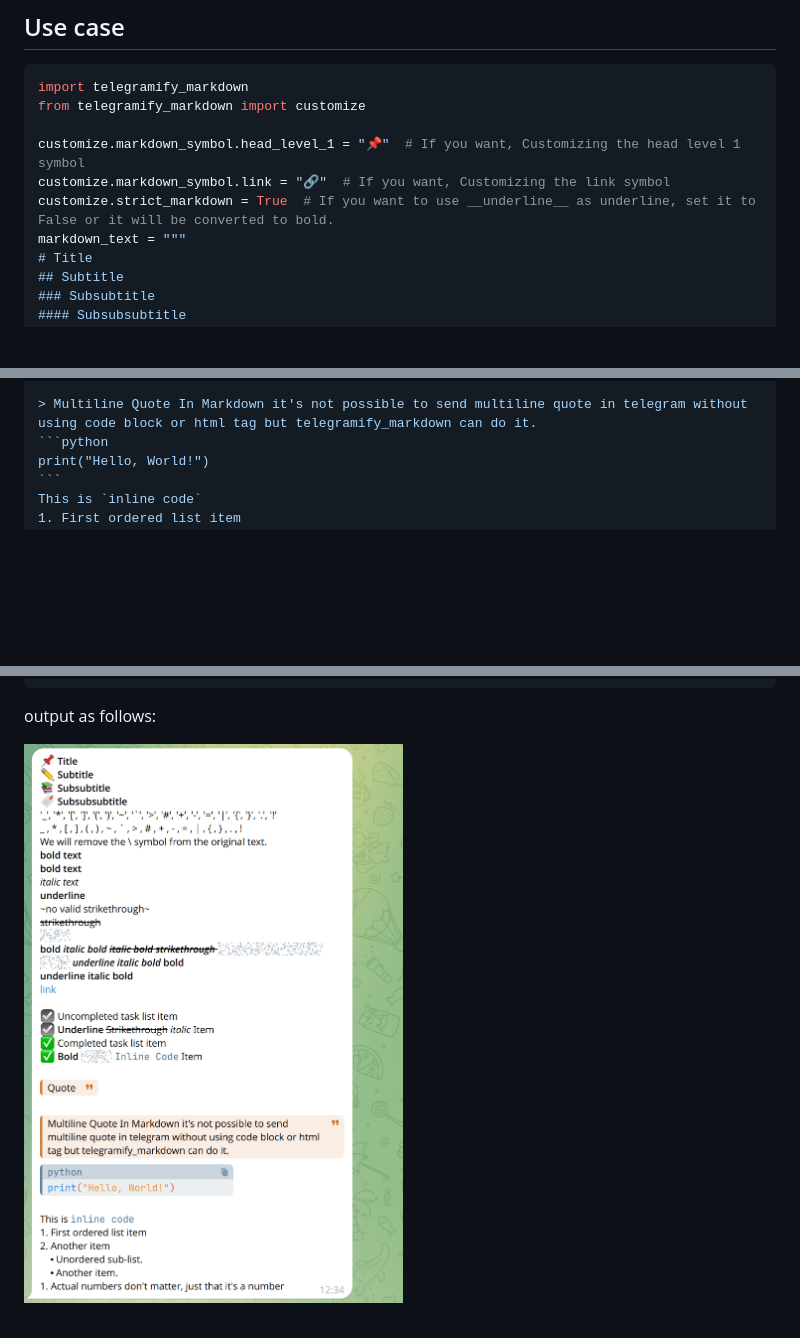
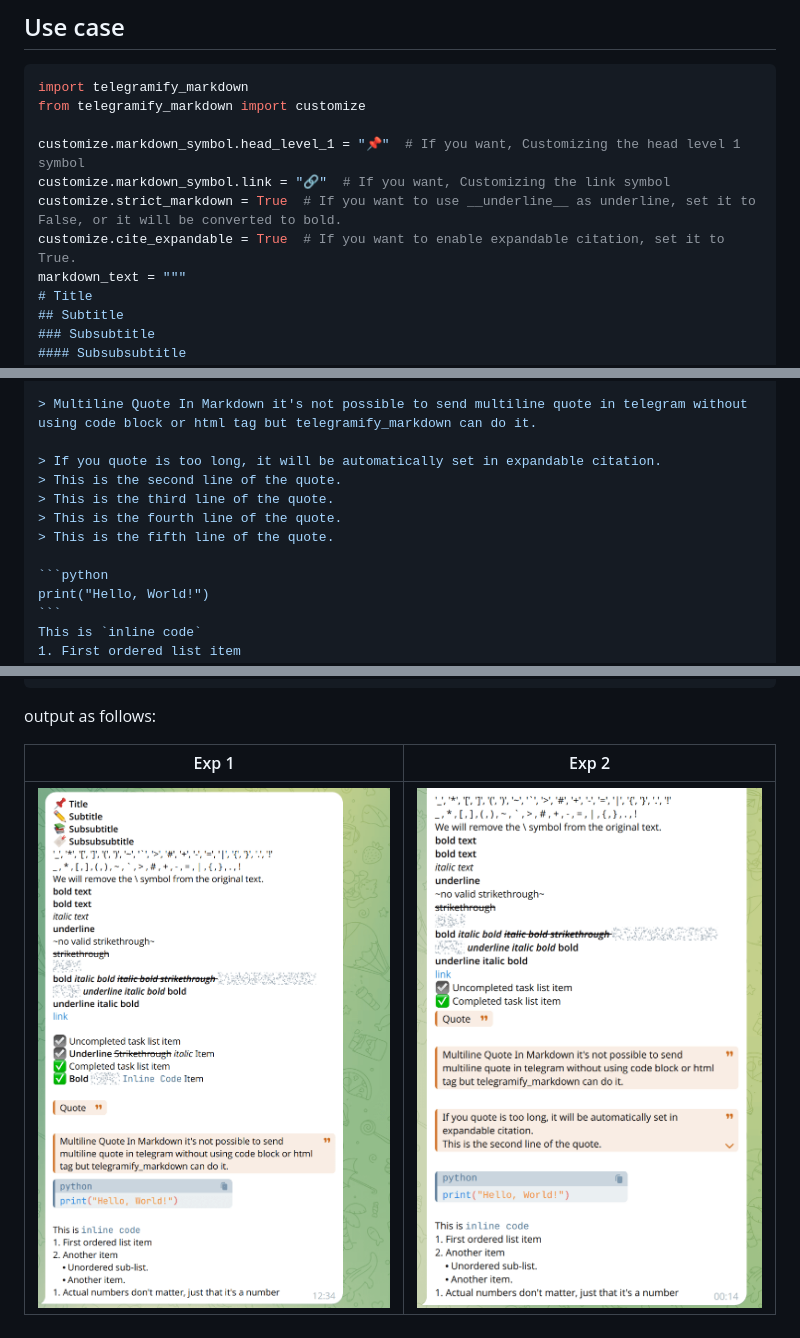
Before and after one commit to sudoskys/telegramify-markdown, a Markdown page: README.md, 3 parts joined by grey strips. Drawn GitHub-style; pictures changed too: .github/result-6.png (added); blank space fills up the shorter version.

````diff
--- a/README.md
+++ b/README.md
@@ -64,7 +65,8 @@ from telegramify_markdown import customize
 
 customize.markdown_symbol.head_level_1 = "📌"  # If you want, Customizing the head level 1 symbol
 customize.markdown_symbol.link = "🔗"  # If you want, Customizing the link symbol
-customize.strict_markdown = True  # If you want to use __underline__ as underline, set it to False or it will be converted to bold.
+customize.strict_markdown = True  # If you want to use __underline__ as underline, set it to False, or it will be converted to bold.
+customize.cite_expandable = True  # If you want to enable expandable citation, set it to True.
 markdown_text = """
 # Title
 ## Subtitle
@@ -88,6 +90,13 @@ __underline italic bold__
 > Quote
 
 > Multiline Quote In Markdown it's not possible to send multiline quote in telegram without using code block or html tag but telegramify_markdown can do it.
+
+> If you quote is too long, it will be automatically set in expandable citation.
+> This is the second line of the quote.
+> This is the third line of the quote.
+> This is the fourth line of the quote.
+> This is the fifth line of the quote.
+
 ```python
 print("Hello, World!")
 ```
@@ -109,4 +118,6 @@ print(converted)
 
 output as follows:
 
-![.github/result.png](.github/result-5.png)
+| Exp 1                           | Exp 2                           |
+|---------------------------------|---------------------------------|
+| ![result](.github/result-5.png) | ![result](.github/result-6.png) |
````
Also changed, not shown: other parts of README.md (+1 -0 lines), 7 other files.
